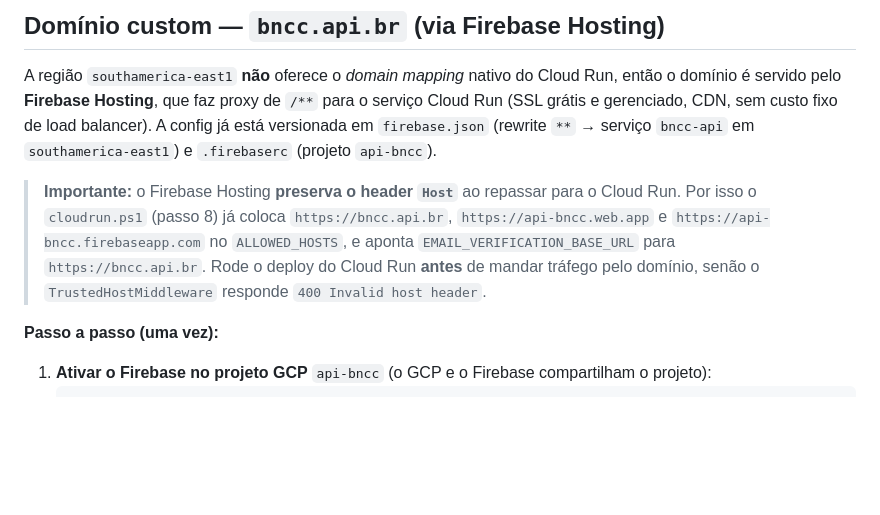
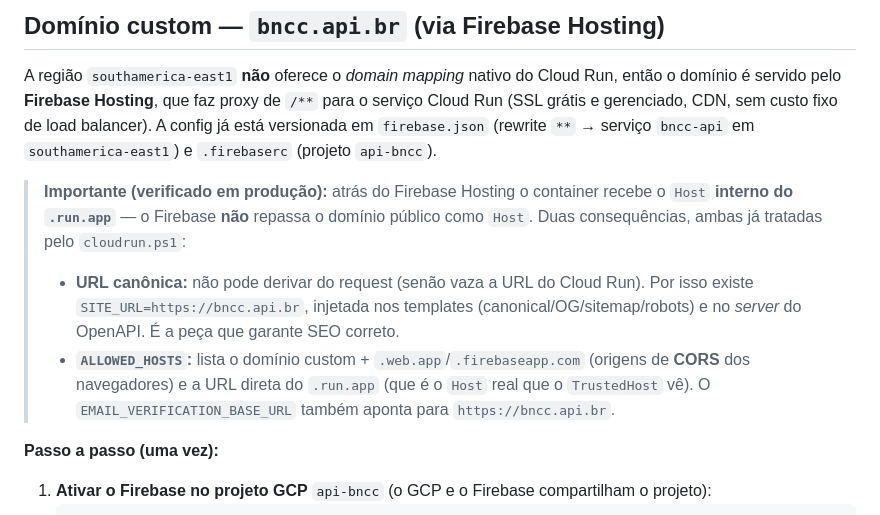
Before and after one commit to eumakerdev/bncc_api, a Markdown page: deploy/README.md, the part around the change. Drawn GitHub-style; blank space fills up the shorter version.

Commit message:
docs(deploy): corrige nota sobre Host atras do Firebase Hosting
Verificado em producao: o Firebase NAO preserva o Host publico (entrega o Host
interno do .run.app). Explica o papel de SITE_URL (canonical/SEO) vs ALLOWED_HOSTS
(CORS + TrustedHost do run URL), substituindo a afirmacao incorreta anterior.

Co-Authored-By: Claude Opus 4.8 <noreply@anthropic.com>

```diff
--- a/deploy/README.md
+++ b/deploy/README.md
@@ -81,11 +81,15 @@ domínio é servido pelo **Firebase Hosting**, que faz proxy de `/**` para o ser
 `firebase.json` (rewrite `**` → serviço `bncc-api` em `southamerica-east1`) e `.firebaserc`
 (projeto `api-bncc`).
 
-> **Importante:** o Firebase Hosting **preserva o header `Host`** ao repassar para o Cloud Run.
-> Por isso o `cloudrun.ps1` (passo 8) já coloca `https://bncc.api.br`, `https://api-bncc.web.app` e
-> `https://api-bncc.firebaseapp.com` no `ALLOWED_HOSTS`, e aponta `EMAIL_VERIFICATION_BASE_URL`
-> para `https://bncc.api.br`. Rode o deploy do Cloud Run **antes** de mandar tráfego pelo domínio,
-> senão o `TrustedHostMiddleware` responde `400 Invalid host header`.
+> **Importante (verificado em produção):** atrás do Firebase Hosting o container recebe o `Host`
+> **interno do `.run.app`** — o Firebase **não** repassa o domínio público como `Host`. Duas
+> consequências, ambas já tratadas pelo `cloudrun.ps1`:
+> - **URL canônica:** não pode derivar do request (senão vaza a URL do Cloud Run). Por isso existe
+>   `SITE_URL=https://bncc.api.br`, injetada nos templates (canonical/OG/sitemap/robots) e no
+>   *server* do OpenAPI. É a peça que garante SEO correto.
+> - **`ALLOWED_HOSTS`:** lista o domínio custom + `.web.app`/`.firebaseapp.com` (origens de **CORS**
+>   dos navegadores) e a URL direta do `.run.app` (que é o `Host` real que o `TrustedHost` vê). O
+>   `EMAIL_VERIFICATION_BASE_URL` também aponta para `https://bncc.api.br`.
 
 **Passo a passo (uma vez):**
 
```
